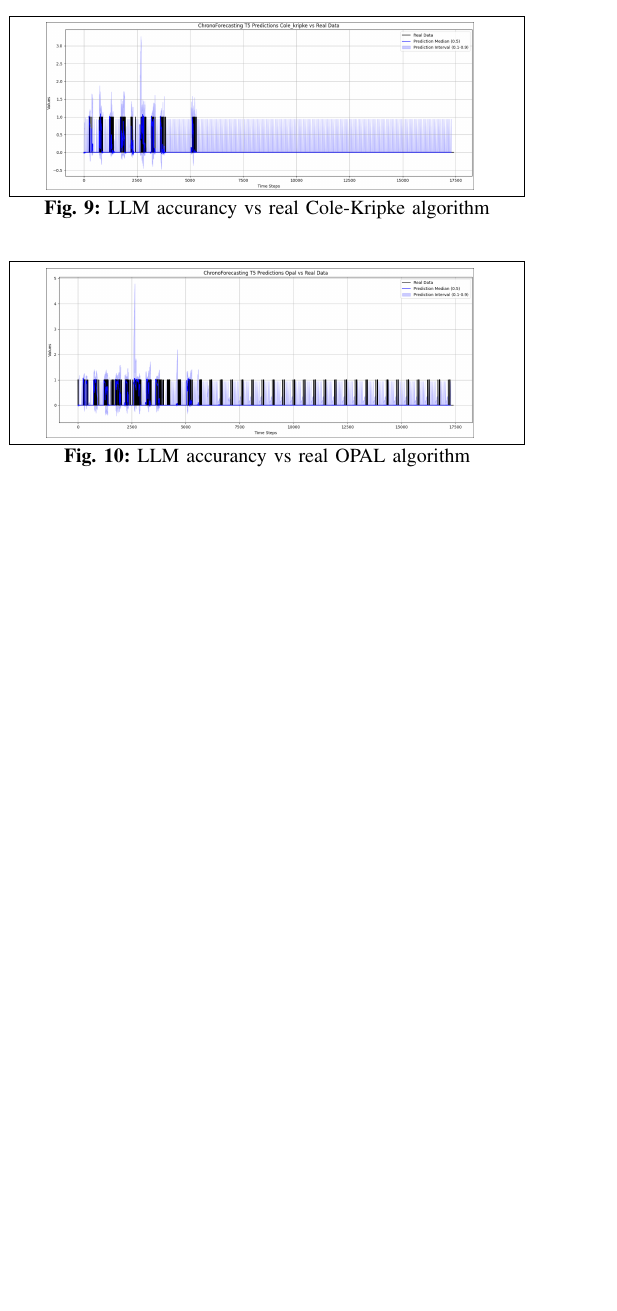
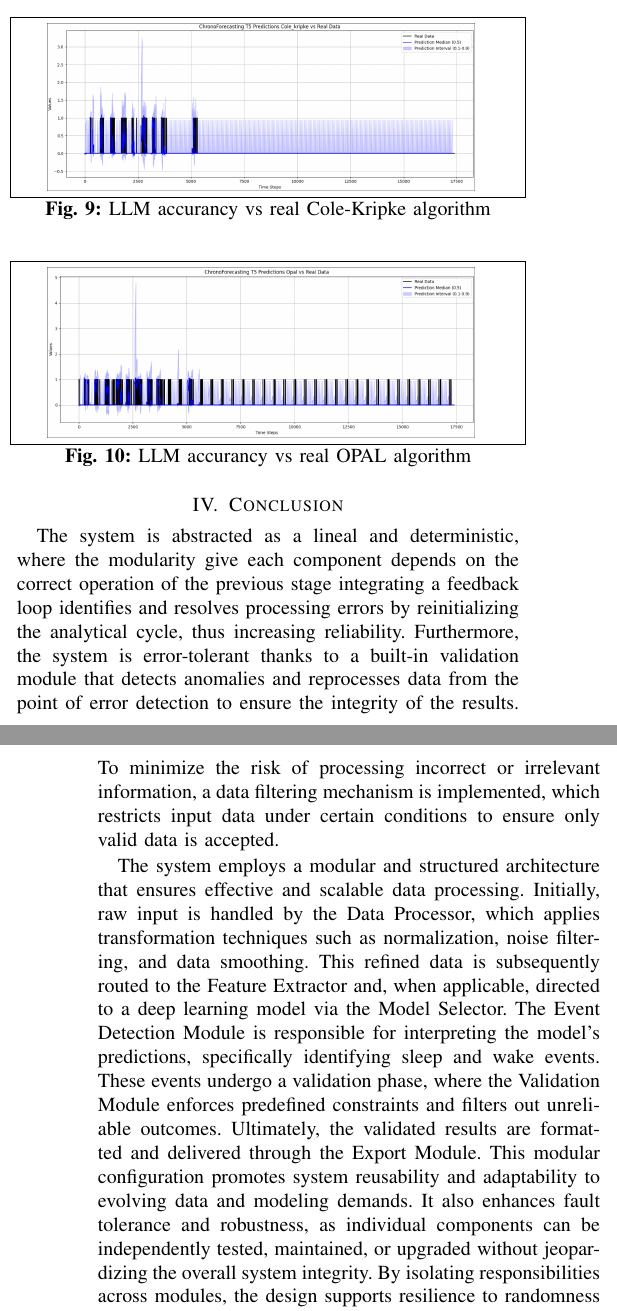
Before and after one commit to JkVely/SleepStatesPrediction, a LaTeX paper (Final_Course_Project/Paper/Paper.tex): part of one column of page 4 of 5 before the commit and two parts of the columns of pages 4 and 5 of 5 after it, the two joined at a grey line, cut so that both start at the same text, the shorter picture padded with empty space. Compiled offline with pdfLaTeX.

Commit message:
feat(Paper): uploading conclusion

```diff
--- a/Final_Course_Project/Paper/Paper.tex
+++ b/Final_Course_Project/Paper/Paper.tex
@@ -223,4 +223,23 @@ the differents algorithm:
 	\label{fig:LLM accurancy vs real OPAL algorithm}
 \end{figure}
 
+\section{Conclusion}
+	The system is abstracted as a lineal and deterministic, where the modularity
+	give each component depends on the correct operation of the previous stage integrating a feedback loop identifies
+	and resolves processing errors by reinitializing the analytical cycle, thus increasing reliability. Furthermore,
+	the system is error-tolerant thanks to a built-in validation module that detects anomalies and reprocesses data
+	from the point of error detection to ensure the integrity of the results. To minimize the risk of processing
+	incorrect or irrelevant information, a data filtering mechanism is implemented, which restricts input data under
+	certain conditions to ensure only valid data is accepted.
 
+	The system employs a modular and structured architecture that ensures effective and scalable data processing. Initially,
+	raw input is handled by the Data Processor, which applies transformation techniques such as normalization, noise filtering,
+	and data smoothing. This refined data is subsequently routed to the Feature Extractor and, when applicable, directed to a deep
+	learning model via the Model Selector. The Event Detection Module is responsible for interpreting the model's predictions,
+	specifically identifying sleep and wake events. These events undergo a validation phase, where the Validation Module enforces
+	predefined constraints and filters out unreliable outcomes. Ultimately, the validated results are formatted and delivered through
+	the Export Module.
+	This modular configuration promotes system reusability and adaptability to evolving data and modeling demands.
+  It also enhances fault tolerance and robustness, as individual components can be independently tested, maintained,
+  or upgraded without jeopardizing the overall system integrity. By isolating responsibilities across modules,
+  the design supports resilience to randomness and sensitivity in data, facilitating consistent and reliable performance.
```
Also changed, not shown: Final_Course_Project/Paper/Paper.pdf, Final_Course_Project/Paper/Paper.tex (9 more changed lines).
